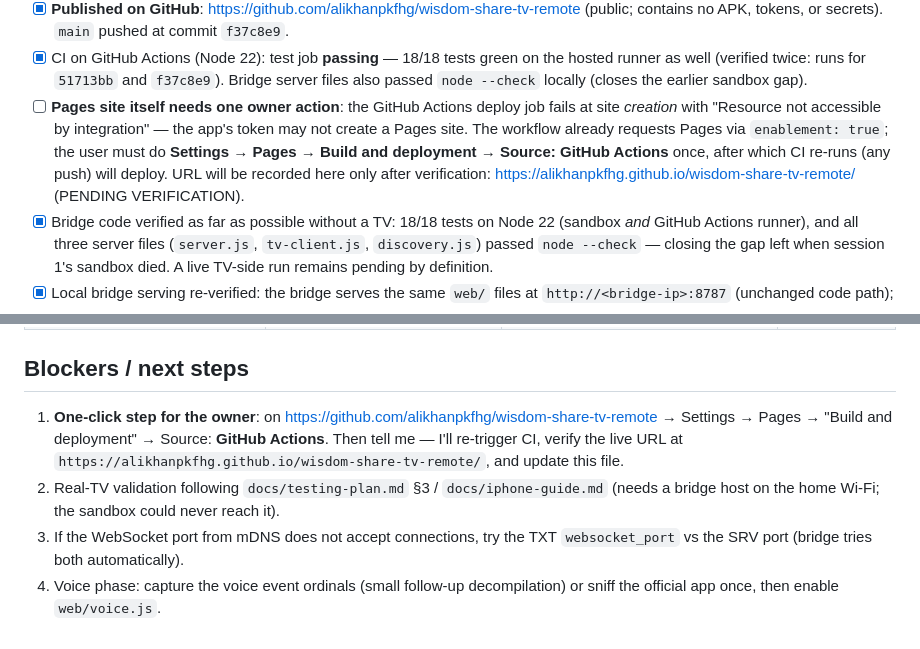
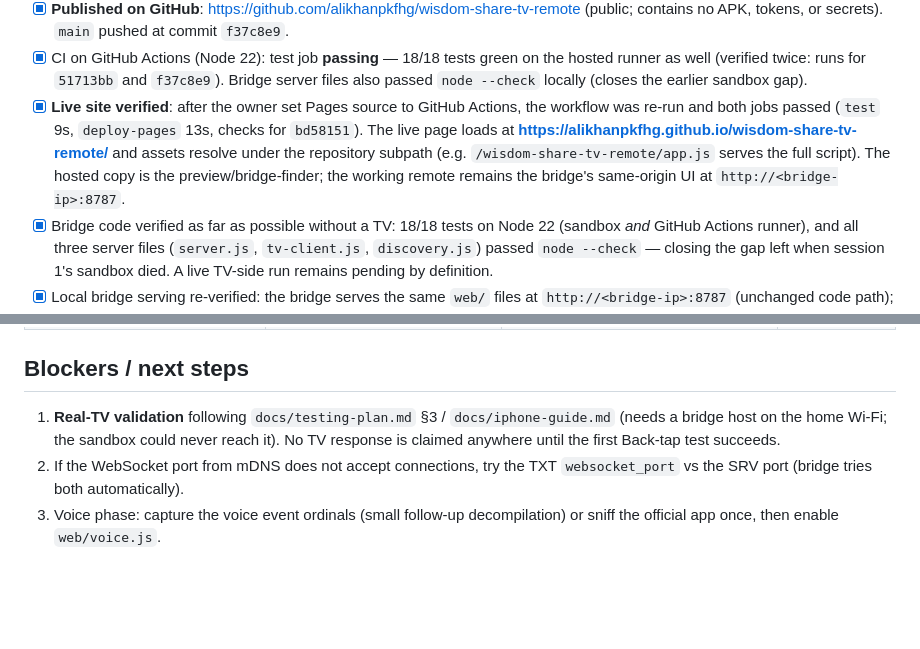
Before and after one commit to alikhanpkfhg/wisdom-share-tv-remote, a Markdown page: STATUS.md, 2 parts joined by grey strips. Rendered like a GitHub page; blank space fills up the shorter version.

Commit message:
STATUS: Pages deployment verified live after owner enablement

```diff
--- a/STATUS.md
+++ b/STATUS.md
@@ -16,7 +16,7 @@ Last updated: 2026-10-25
 - [x] Nontechnical iPhone workflow written (`docs/iphone-guide.md`), including the explicit statement that the iPhone cannot run the bridge and that the Pages URL alone is not sufficient.
 - [x] **Published on GitHub**: https://github.com/alikhanpkfhg/wisdom-share-tv-remote (public; contains no APK, tokens, or secrets). `main` pushed at commit `f37c8e9`.
 - [x] CI on GitHub Actions (Node 22): test job **passing** — 18/18 tests green on the hosted runner as well (verified twice: runs for `51713bb` and `f37c8e9`). Bridge server files also passed `node --check` locally (closes the earlier sandbox gap).
-- [ ] **Pages site itself needs one owner action**: the GitHub Actions deploy job fails at site *creation* with "Resource not accessible by integration" — the app's token may not create a Pages site. The workflow already requests Pages via `enablement: true`; the user must do **Settings → Pages → Build and deployment → Source: GitHub Actions** once, after which CI re-runs (any push) will deploy. URL will be recorded here only after verification: https://alikhanpkfhg.github.io/wisdom-share-tv-remote/ (PENDING VERIFICATION).
+- [x] **Live site verified**: after the owner set Pages source to GitHub Actions, the workflow was re-run and both jobs passed (`test` 9s, `deploy-pages` 13s, checks for `bd58151`). The live page loads at **https://alikhanpkfhg.github.io/wisdom-share-tv-remote/** and assets resolve under the repository subpath (e.g. `/wisdom-share-tv-remote/app.js` serves the full script). The hosted copy is the preview/bridge-finder; the working remote remains the bridge's same-origin UI at `http://<bridge-ip>:8787`.
 - [x] Bridge code verified as far as possible without a TV: 18/18 tests on Node 22 (sandbox *and* GitHub Actions runner), and all three server files (`server.js`, `tv-client.js`, `discovery.js`) passed `node --check` — closing the gap left when session 1's sandbox died. A live TV-side run remains pending by definition.
 - [x] Local bridge serving re-verified: the bridge serves the same `web/` files at `http://<bridge-ip>:8787` (unchanged code path); `docs/iphone-guide.md` steps were checked against the actual commands (`npm test`, `node bridge/server.js`) and match. The bridge stays LAN-only; no tunnels, no public exposure.
 - [ ] Real-TV test — **cannot be performed from the sandbox** (it is not on the user's home Wi-Fi). The precise procedure is in `docs/testing-plan.md` §3 and `docs/iphone-guide.md`.
@@ -73,7 +73,6 @@ Last updated: 2026-10-25
 
 ## Blockers / next steps
 
-1. **One-click step for the owner**: on https://github.com/alikhanpkfhg/wisdom-share-tv-remote → Settings → Pages → "Build and deployment" → Source: **GitHub Actions**. Then tell me — I'll re-trigger CI, verify the live URL at `https://alikhanpkfhg.github.io/wisdom-share-tv-remote/`, and update this file.
-2. Real-TV validation following `docs/testing-plan.md` §3 / `docs/iphone-guide.md` (needs a bridge host on the home Wi-Fi; the sandbox could never reach it).
-3. If the WebSocket port from mDNS does not accept connections, try the TXT `websocket_port` vs the SRV port (bridge tries both automatically).
-4. Voice phase: capture the voice event ordinals (small follow-up decompilation) or sniff the official app once, then enable `web/voice.js`.
+1. **Real-TV validation** following `docs/testing-plan.md` §3 / `docs/iphone-guide.md` (needs a bridge host on the home Wi-Fi; the sandbox could never reach it). No TV response is claimed anywhere until the first Back-tap test succeeds.
+2. If the WebSocket port from mDNS does not accept connections, try the TXT `websocket_port` vs the SRV port (bridge tries both automatically).
+3. Voice phase: capture the voice event ordinals (small follow-up decompilation) or sniff the official app once, then enable `web/voice.js`.
```
